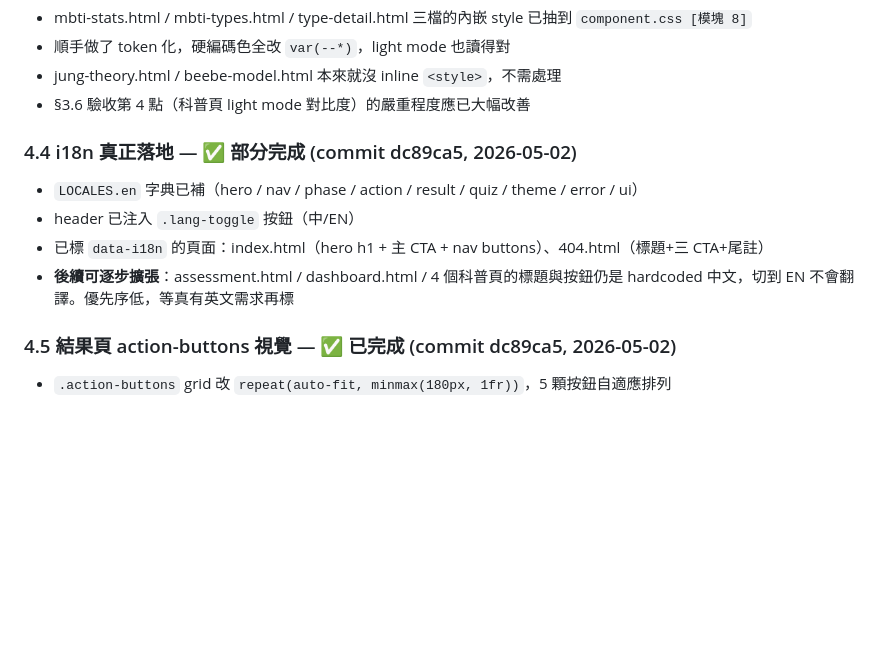
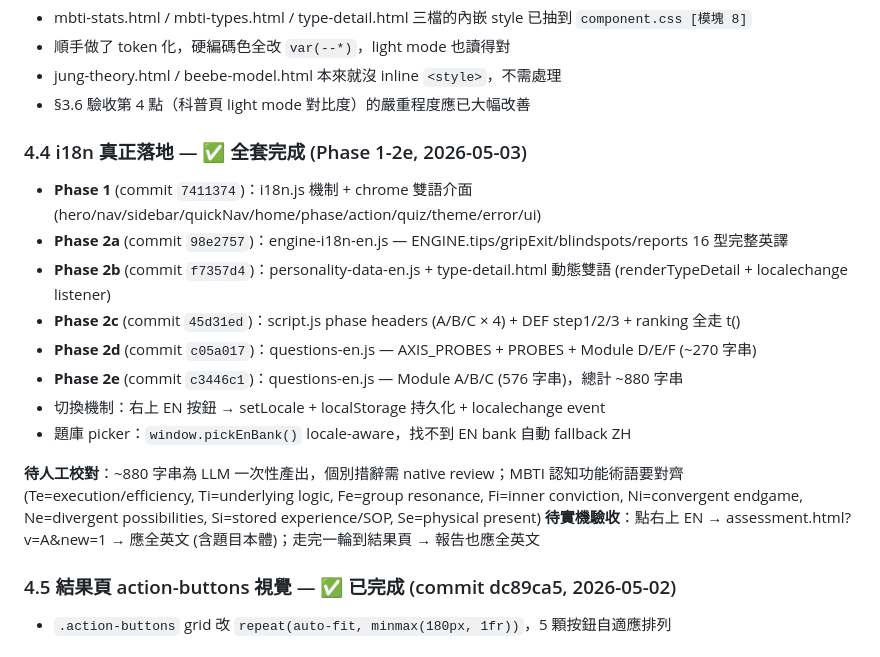
Before and after one commit to a30100a0072-bit/mental-modeling-assessment-v1, a Markdown page: MANUAL_TODO.md, the part around the change. Rendered like a GitHub page; blank space fills up the shorter version.

Commit message:
docs: MANUAL_TODO §4.4 i18n - 標記 Phase 1-2e 全套完成
880 字串雙語覆蓋，commit 時間軸 + 待人工校對項目記錄

```diff
--- a/MANUAL_TODO.md
+++ b/MANUAL_TODO.md
@@ -130,11 +130,18 @@ Light mode / PWA service worker / 自訂 404 / i18n 基礎建設 / IAM bridge
 - jung-theory.html / beebe-model.html 本來就沒 inline `<style>`，不需處理
 - §3.6 驗收第 4 點（科普頁 light mode 對比度）的嚴重程度應已大幅改善
 
-### 4.4 i18n 真正落地 — ✅ 部分完成 (commit dc89ca5, 2026-05-02)
-- `LOCALES.en` 字典已補（hero / nav / phase / action / result / quiz / theme / error / ui）
-- header 已注入 `.lang-toggle` 按鈕（中/EN）
-- 已標 `data-i18n` 的頁面：index.html（hero h1 + 主 CTA + nav buttons）、404.html（標題+三 CTA+尾註）
-- **後續可逐步擴張**：assessment.html / dashboard.html / 4 個科普頁的標題與按鈕仍是 hardcoded 中文，切到 EN 不會翻譯。優先序低，等真有英文需求再標
+### 4.4 i18n 真正落地 — ✅ 全套完成 (Phase 1-2e, 2026-05-03)
+- **Phase 1** (commit `7411374`)：i18n.js 機制 + chrome 雙語介面 (hero/nav/sidebar/quickNav/home/phase/action/quiz/theme/error/ui)
+- **Phase 2a** (commit `98e2757`)：engine-i18n-en.js — ENGINE.tips/gripExit/blindspots/reports 16 型完整英譯
+- **Phase 2b** (commit `f7357d4`)：personality-data-en.js + type-detail.html 動態雙語 (renderTypeDetail + localechange listener)
+- **Phase 2c** (commit `45d31ed`)：script.js phase headers (A/B/C × 4) + DEF step1/2/3 + ranking 全走 t()
+- **Phase 2d** (commit `c05a017`)：questions-en.js — AXIS_PROBES + PROBES + Module D/E/F (~270 字串)
+- **Phase 2e** (commit `c3446c1`)：questions-en.js — Module A/B/C (576 字串)，總計 ~880 字串
+- 切換機制：右上 EN 按鈕 → setLocale + localStorage 持久化 + localechange event
+- 題庫 picker：`window.pickEnBank()` locale-aware，找不到 EN bank 自動 fallback ZH
+
+**待人工校對**：~880 字串為 LLM 一次性產出，個別措辭需 native review；MBTI 認知功能術語要對齊 (Te=execution/efficiency, Ti=underlying logic, Fe=group resonance, Fi=inner conviction, Ni=convergent endgame, Ne=divergent possibilities, Si=stored experience/SOP, Se=physical present)
+**待實機驗收**：點右上 EN → assessment.html?v=A&new=1 → 應全英文 (含題目本體)；走完一輪到結果頁 → 報告也應全英文
 
 ### 4.5 結果頁 action-buttons 視覺 — ✅ 已完成 (commit dc89ca5, 2026-05-02)
 - `.action-buttons` grid 改 `repeat(auto-fit, minmax(180px, 1fr))`，5 顆按鈕自適應排列
```
